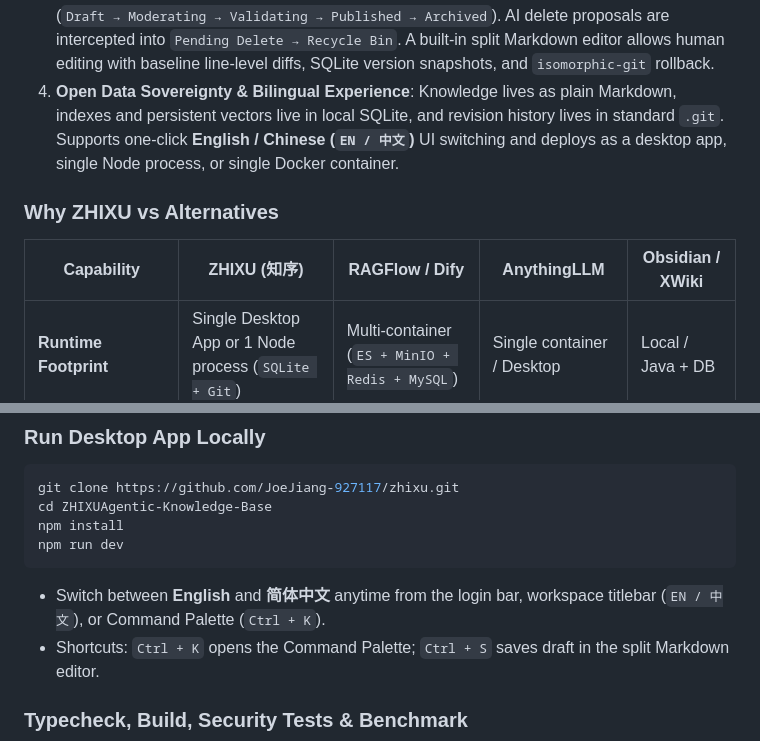
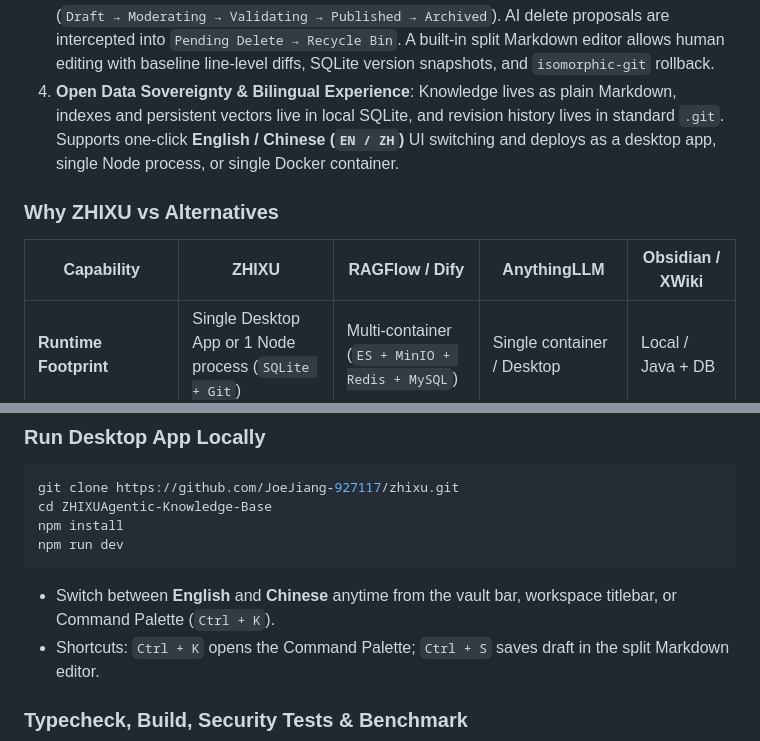
Before and after one commit to JoeJiang-927117/Super-Knowledge-Base, a Markdown page: README.md, 2 parts joined by grey strips. Rendered like a GitHub page.

````diff
--- a/README.md
+++ b/README.md
@@ -66,11 +66,11 @@ In engineering, operations, compliance, and project delivery, critical knowledge
 1. **Immutable Evidence Base**: Imported PDF, DOCX, XLSX, PPTX, Markdown, and image files are stored locally as immutable source records tracked by SHA-256 hashes. AI never mutates original files.
 2. **Two-Stage Knowledge Compilation & Excerpt Verification**: Structure-aware chunking, zero-bloat OOXML parsing, and two-stage compilation turn heterogeneous sources into a structured Markdown Wiki across six knowledge domains with TF-IDF mutual entity indexing. Cited excerpts are verified back against original line/page locators; unverifiable hallucinations are dropped.
 3. **Enterprise Change Governance**: AI creations and updates enter a declarative review workflow (`Draft → Moderating → Validating → Published → Archived`). AI delete proposals are intercepted into `Pending Delete → Recycle Bin`. A built-in split Markdown editor allows human editing with baseline line-level diffs, SQLite version snapshots, and `isomorphic-git` rollback.
-4. **Open Data Sovereignty & Bilingual Experience**: Knowledge lives as plain Markdown, indexes and persistent vectors live in local SQLite, and revision history lives in standard `.git`. Supports one-click **English / Chinese (`EN / 中文`)** UI switching and deploys as a desktop app, single Node process, or single Docker container.
+4. **Open Data Sovereignty & Bilingual Experience**: Knowledge lives as plain Markdown, indexes and persistent vectors live in local SQLite, and revision history lives in standard `.git`. Supports one-click **English / Chinese (`EN / ZH`)** UI switching and deploys as a desktop app, single Node process, or single Docker container.
 
 ### Why ZHIXU vs Alternatives
 
-| Capability | ZHIXU (知序) | RAGFlow / Dify | AnythingLLM | Obsidian / XWiki |
+| Capability | ZHIXU | RAGFlow / Dify | AnythingLLM | Obsidian / XWiki |
 | --- | --- | --- | --- | --- |
 | **Runtime Footprint** | Single Desktop App or 1 Node process (`SQLite + Git`) | Multi-container (`ES + MinIO + Redis + MySQL`) | Single container / Desktop | Local / Java + DB |
 | **Auto-Compiles Messy Folders → Structured Wiki** | Built-in 2-stage compiler + excerpt verification | Chunk RAG only (no Wiki governance) | Chat over files (no Wiki compilation) | Manual writing |
@@ -243,7 +243,7 @@ npm install
 npm run dev
 ```
 
-- Switch between **English** and **简体中文** anytime from the login bar, workspace titlebar (`EN / 中文`), or Command Palette (`Ctrl + K`).
+- Switch between **English** and **Chinese** anytime from the vault bar, workspace titlebar, or Command Palette (`Ctrl + K`).
 - Shortcuts: `Ctrl + K` opens the Command Palette; `Ctrl + S` saves draft in the split Markdown editor.
 
 ### Typecheck, Build, Security Tests & Benchmark
````
Also changed, not shown: other parts of README.md (+14 -14 lines), docs/screenshots/01-login-en.png, docs/screenshots/02-workspace-en.png, docs/screenshots/03-knowledge-en.png, docs/screenshots/04-admin-en.png, docs/screenshots/05-graph-dark.png, 9 other files.
